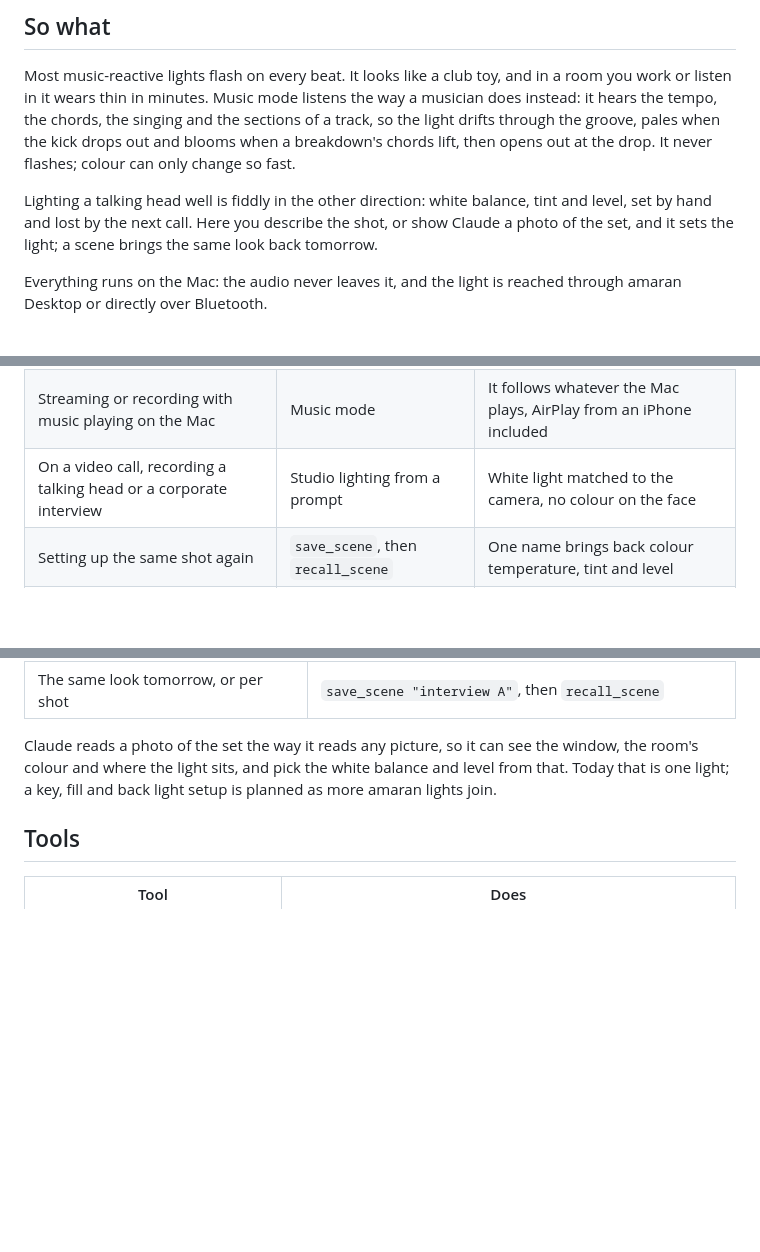
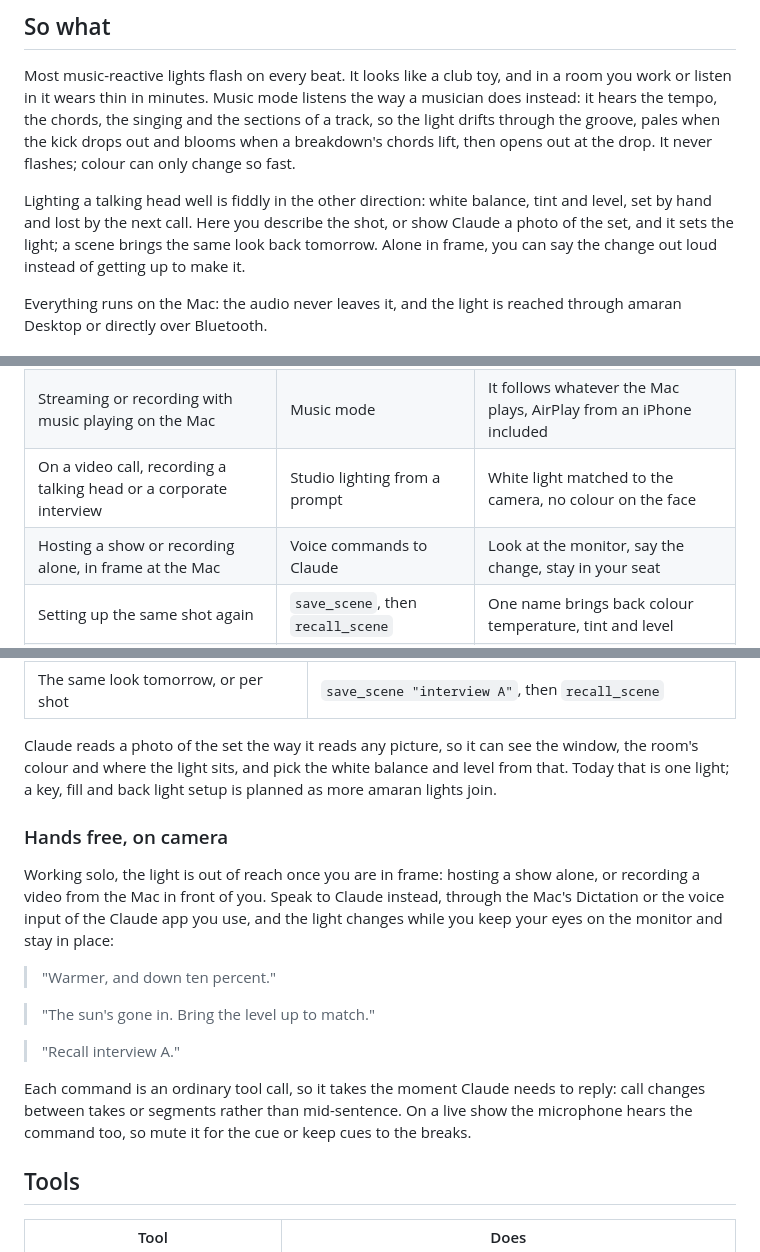
Before and after one commit to jtannahill/amaran-mcp, a Markdown page: README.md, 3 parts joined by grey strips. Drawn GitHub-style; blank space fills up the shorter version.

Commit message:
README: hands-free voice commands for solo hosts and recording
Co-Authored-By: Claude Opus 5.5 <noreply@anthropic.com>

```diff
--- a/README.md
+++ b/README.md
@@ -42,7 +42,8 @@ out at the drop. It never flashes; colour can only change so fast.
 Lighting a talking head well is fiddly in the other direction: white balance,
 tint and level, set by hand and lost by the next call. Here you describe the
 shot, or show Claude a photo of the set, and it sets the light; a scene brings
-the same look back tomorrow.
+the same look back tomorrow. Alone in frame, you can say the change out loud
+instead of getting up to make it.
 
 Everything runs on the Mac: the audio never leaves it, and the light is
 reached through amaran Desktop or directly over Bluetooth.
@@ -54,6 +55,7 @@ reached through amaran Desktop or directly over Bluetooth.
 | Listening to a trance or house set at your desk, with the light in view | Music mode (`ethereal`, `deep` or `dawn`) | The room moves with the track's sections, not its kick drum |
 | Streaming or recording with music playing on the Mac | Music mode | It follows whatever the Mac plays, AirPlay from an iPhone included |
 | On a video call, recording a talking head or a corporate interview | Studio lighting from a prompt | White light matched to the camera, no colour on the face |
+| Hosting a show or recording alone, in frame at the Mac | Voice commands to Claude | Look at the monitor, say the change, stay in your seat |
 | Setting up the same shot again | `save_scene`, then `recall_scene` | One name brings back colour temperature, tint and level |
 | Wanting it to learn your music | The background listener and `mark` | Your own sessions become training data, kept on your Mac |
 
@@ -243,6 +246,25 @@ the window, the room's colour and where the light sits, and pick the white
 balance and level from that. Today that is one light; a key, fill and back
 light setup is planned as more amaran lights join.
 
+### Hands free, on camera
+
+Working solo, the light is out of reach once you are in frame: hosting a show
+alone, or recording a video from the Mac in front of you. Speak to Claude
+instead, through the Mac's Dictation or the voice input of the Claude app you
+use, and the light changes while you keep your eyes on the monitor and stay in
+place:
+
+> "Warmer, and down ten percent."
+
+> "The sun's gone in. Bring the level up to match."
+
+> "Recall interview A."
+
+Each command is an ordinary tool call, so it takes the moment Claude needs to
+reply: call changes between takes or segments rather than mid-sentence. On a
+live show the microphone hears the command too, so mute it for the cue or keep
+cues to the breaks.
+
 ## Tools
 
 | Tool | Does |
```
Also changed, not shown: other parts of README.md (+1 -0 lines).
